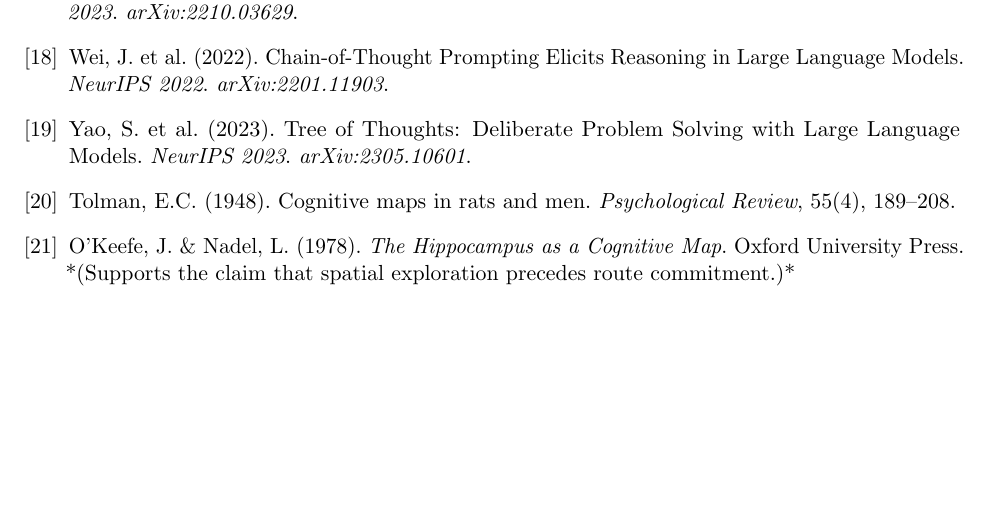
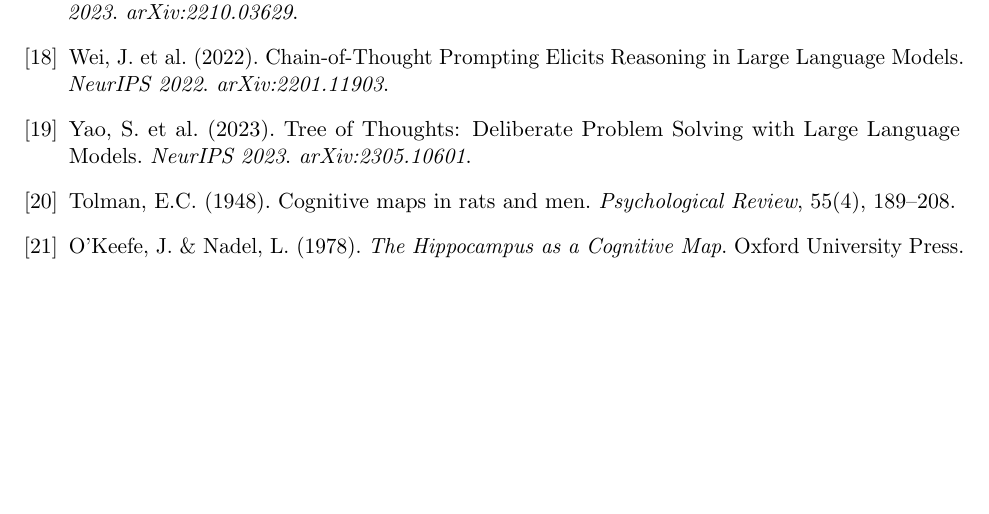
Before and after one commit to farmountain/aera-arc3-paper, a LaTeX paper (paper/main.tex): part of page 16 of 16, cut so that both start at the same text. Compiled offline with pdfLaTeX.

Commit message:
Paper v0.8.1: fix 2 remaining pre-submit issues
F1 (showstop): Appendix A proof used \ref{eq:SD} but label was
  \label{eq:SD-appendix}. Rendered as '(??)' on page 15 of compiled PDF.
  Fixed: changed \ref{eq:SD} -> \ref{eq:SD-appendix}.

F2 (minor): Bibliography entry [21] O'Keefe 1978 had internal annotation
  '*(Supports the claim...)' leaked into the bib text. Removed.

No content changes. Paper now clean for arxiv submission.

```diff
--- a/paper/main.tex
+++ b/paper/main.tex
@@ -504,7 +504,7 @@
 \bibitem{wei2022chain} Wei, J.\ et al.\ (2022). Chain-of-Thought Prompting Elicits Reasoning in Large Language Models. \textit{NeurIPS 2022}. \textit{arXiv:2201.11903}.
 \bibitem{yao2023tree} Yao, S.\ et al.\ (2023). Tree of Thoughts: Deliberate Problem Solving with Large Language Models. \textit{NeurIPS 2023}. \textit{arXiv:2305.10601}.
 \bibitem{tolman1948} Tolman, E.C.\ (1948). Cognitive maps in rats and men. \textit{Psychological Review}, 55(4), 189--208.
-\bibitem{okeefe1978} O'Keefe, J.\ \& Nadel, L.\ (1978). \textit{The Hippocampus as a Cognitive Map}. Oxford University Press. *(Supports the claim that spatial exploration precedes route commitment.)*
+\bibitem{okeefe1978} O'Keefe, J.\ \& Nadel, L.\ (1978). \textit{The Hippocampus as a Cognitive Map}. Oxford University Press.
 \end{thebibliography}
 
 \end{document}
```
Also changed, not shown: paper/main.tex (2 more changed lines).
